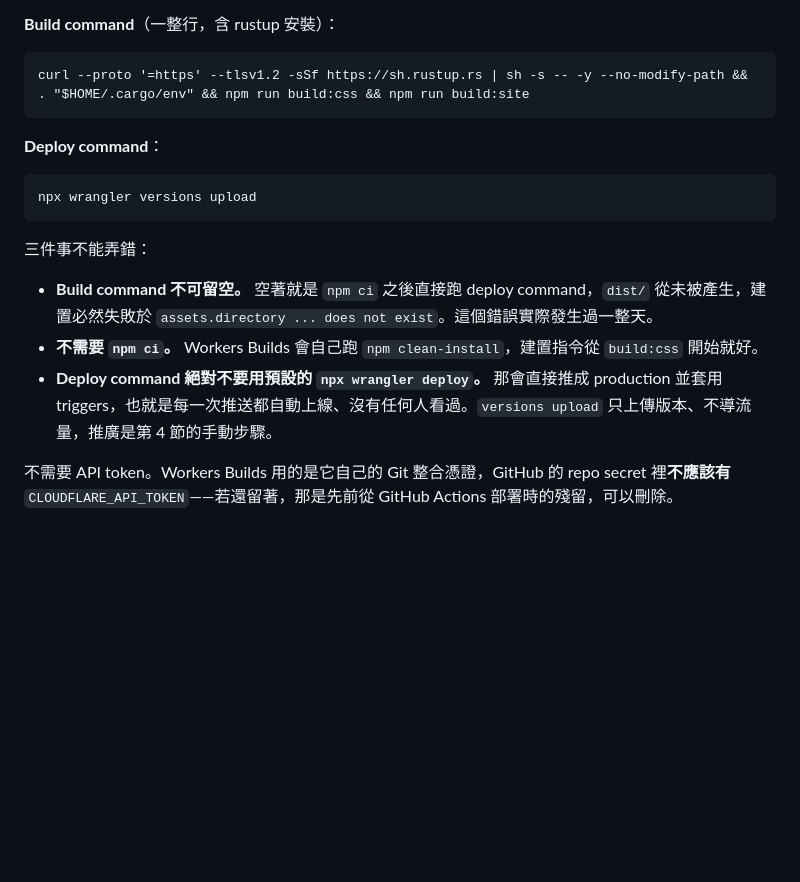
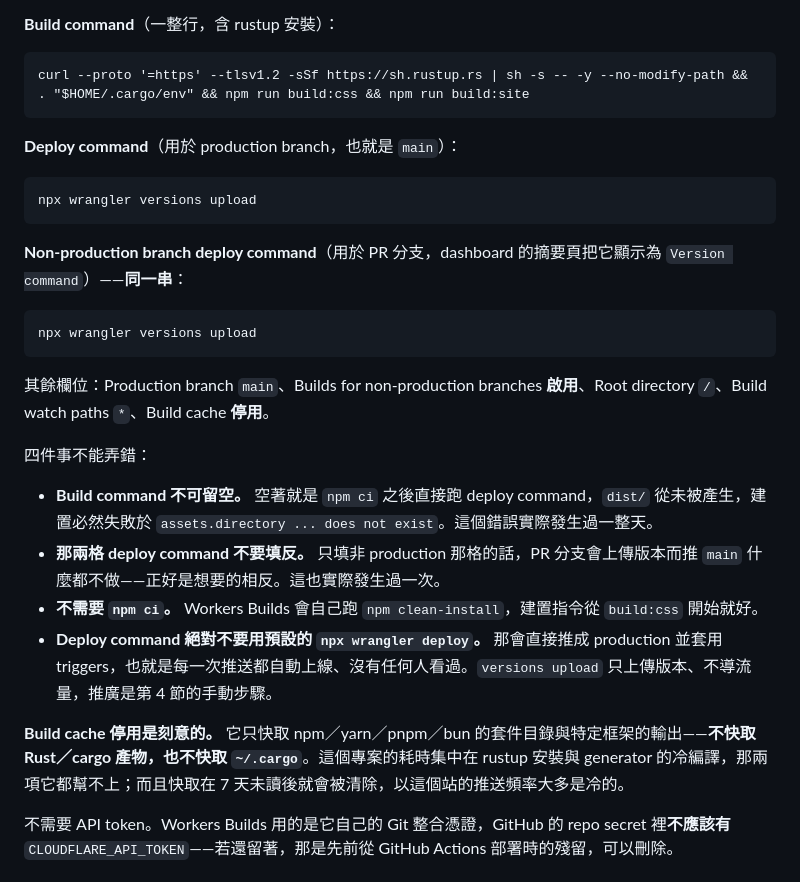
Before and after one commit to taux-io/official-website, a Markdown page: DEPLOYMENT.md, the part around the change. Rendered like a GitHub page; blank space fills up the shorter version.

Commit message:
docs: record all three build fields, not two
The runbook listed the build command and the deploy command. There is a third —
the non-production branch deploy command, which the settings summary displays
under a different name again, as "Version command". Someone rebuilding this from
the runbook would have left it empty and quietly lost preview URLs on branches.

The warning list gains the mistake that was actually made: filling only the
non-production field, which leaves PR branches uploading versions while a push
to main does nothing at all — precisely inverted.

Build cache stays disabled, and now says why. It caches package-manager
directories and a fixed list of framework outputs; it does not cache Rust
artifacts or ~/.cargo, which is where this project's build time goes. It is also
purged seven days after its last read, so at this repository's push rate most
builds would find it cold anyway.

This commit doubles as the push that verifies the configuration works.

Co-Authored-By: Claude Opus 5 <noreply@anthropic.com>

````diff
--- a/DEPLOYMENT.md
+++ b/DEPLOYMENT.md
@@ -104,17 +104,28 @@ Workers & Pages → `taux-io` → 設定 → 建置 → **Connect**，選 `taux-
 curl --proto '=https' --tlsv1.2 -sSf https://sh.rustup.rs | sh -s -- -y --no-modify-path && . "$HOME/.cargo/env" && npm run build:css && npm run build:site
 ```
 
-**Deploy command**：
+**Deploy command**（用於 production branch，也就是 `main`）：
 
 ```
 npx wrangler versions upload
 ```
 
-三件事不能弄錯：
+**Non-production branch deploy command**（用於 PR 分支，dashboard 的摘要頁把它顯示為 `Version command`）——**同一串**：
+
+```
+npx wrangler versions upload
+```
+
+其餘欄位：Production branch `main`、Builds for non-production branches **啟用**、Root directory `/`、Build watch paths `*`、Build cache **停用**。
+
+四件事不能弄錯：
 
 - **Build command 不可留空。** 空著就是 `npm ci` 之後直接跑 deploy command，`dist/` 從未被產生，建置必然失敗於 `assets.directory ... does not exist`。這個錯誤實際發生過一整天。
+- **那兩格 deploy command 不要填反。** 只填非 production 那格的話，PR 分支會上傳版本而推 `main` 什麼都不做——正好是想要的相反。這也實際發生過一次。
 - **不需要 `npm ci`。** Workers Builds 會自己跑 `npm clean-install`，建置指令從 `build:css` 開始就好。
 - **Deploy command 絕對不要用預設的 `npx wrangler deploy`。** 那會直接推成 production 並套用 triggers，也就是每一次推送都自動上線、沒有任何人看過。`versions upload` 只上傳版本、不導流量，推廣是第 4 節的手動步驟。
+
+**Build cache 停用是刻意的。** 它只快取 npm／yarn／pnpm／bun 的套件目錄與特定框架的輸出——**不快取 Rust／cargo 產物，也不快取 `~/.cargo`**。這個專案的耗時集中在 rustup 安裝與 generator 的冷編譯，那兩項它都幫不上；而且快取在 7 天未讀後就會被清除，以這個站的推送頻率大多是冷的。
 
 不需要 API token。Workers Builds 用的是它自己的 Git 整合憑證，GitHub 的 repo secret 裡**不應該有** `CLOUDFLARE_API_TOKEN`——若還留著，那是先前從 GitHub Actions 部署時的殘留，可以刪除。
 
````
